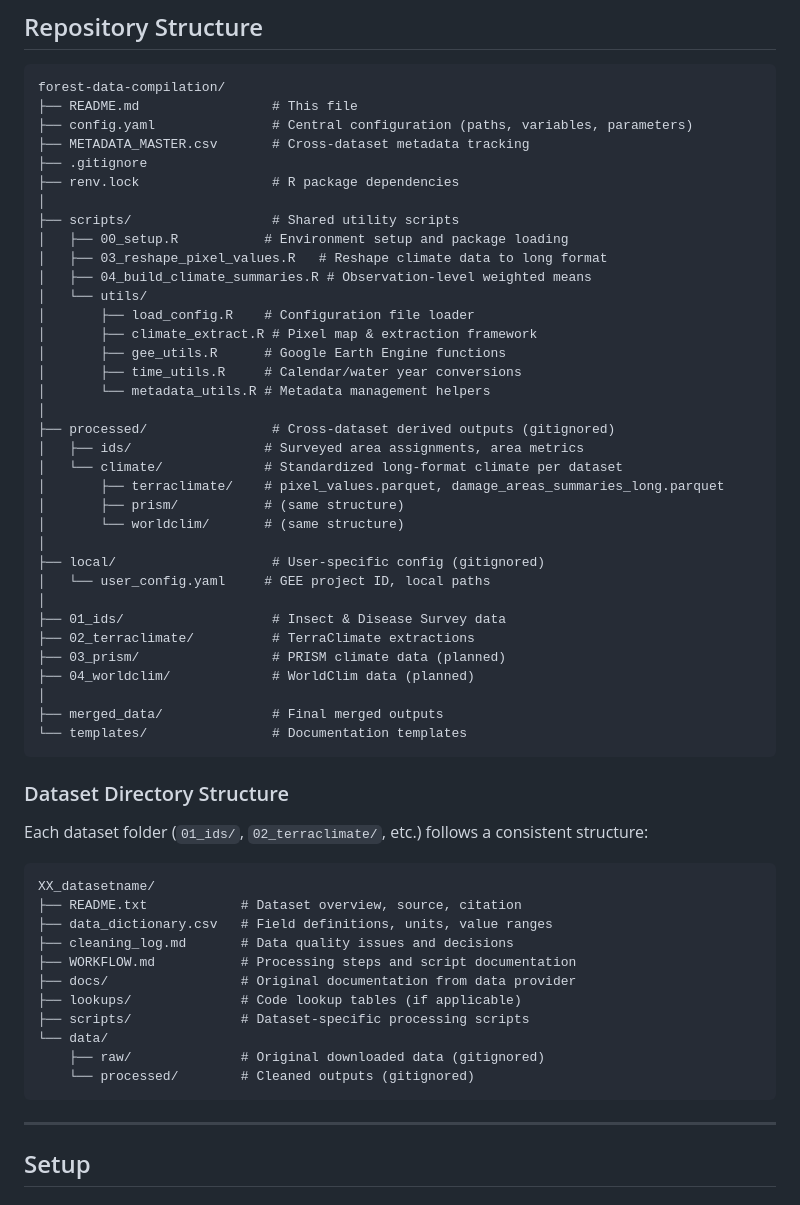
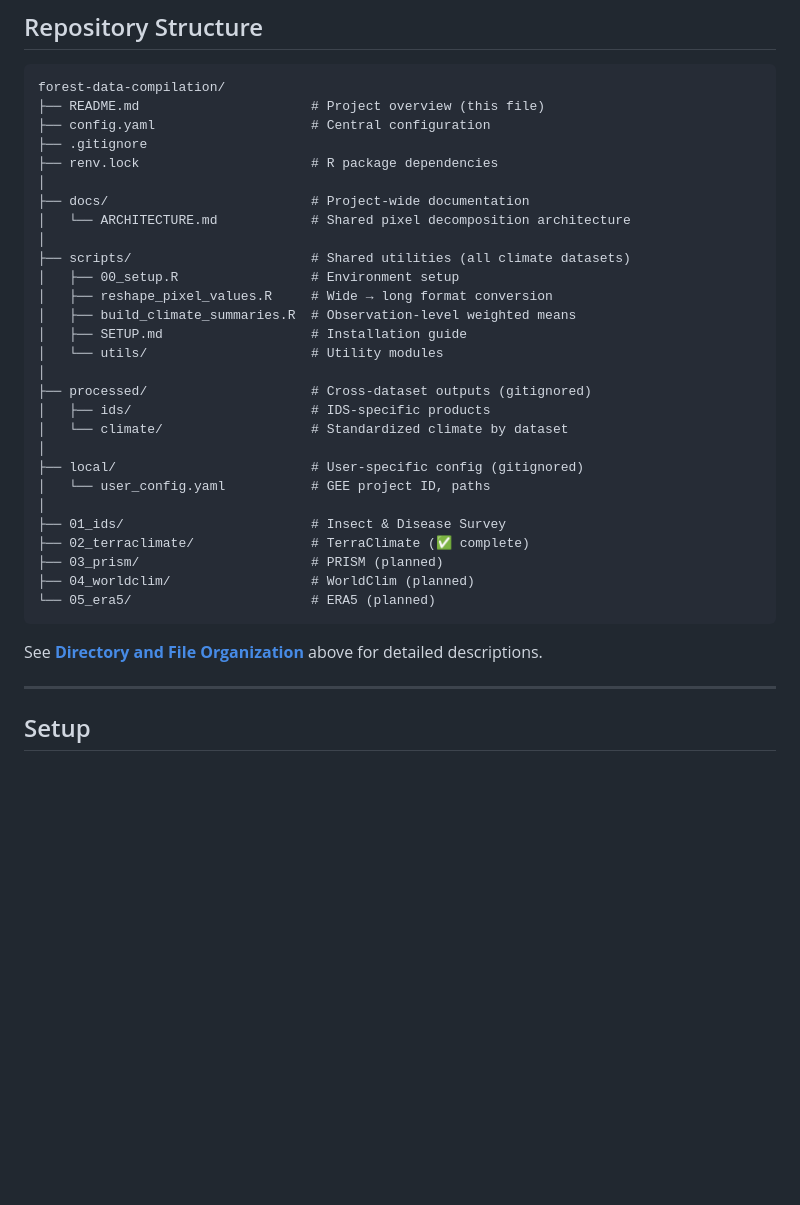
Before and after one commit to rellimylime/forest-data-compilation, a Markdown page: README.md, the part around one of its changes. Rendered like a GitHub page; blank space fills up the shorter version.

Commit message:
Update README.md: revise last updated date, enhance directory structure details, and clarify documentation organization

````diff
--- a/README.md
+++ b/README.md
@@ -57,59 +164,36 @@ This repository provides a reproducible pipeline for compiling forest disturbanc
 
 ```
 forest-data-compilation/
-├── README.md                 # This file
-├── config.yaml               # Central configuration (paths, variables, parameters)
-├── METADATA_MASTER.csv       # Cross-dataset metadata tracking
+├── README.md                      # Project overview (this file)
+├── config.yaml                    # Central configuration
 ├── .gitignore
-├── renv.lock                 # R package dependencies
+├── renv.lock                      # R package dependencies
 │
-├── scripts/                  # Shared utility scripts
-│   ├── 00_setup.R           # Environment setup and package loading
-│   ├── 03_reshape_pixel_values.R   # Reshape climate data to long format
-│   ├── 04_build_climate_summaries.R # Observation-level weighted means
-│   └── utils/
-│       ├── load_config.R    # Configuration file loader
-│       ├── climate_extract.R # Pixel map & extraction framework
-│       ├── gee_utils.R      # Google Earth Engine functions
-│       ├── time_utils.R     # Calendar/water year conversions
-│       └── metadata_utils.R # Metadata management helpers
+├── docs/                          # Project-wide documentation
+│   └── ARCHITECTURE.md            # Shared pixel decomposition architecture
 │
-├── processed/                # Cross-dataset derived outputs (gitignored)
-│   ├── ids/                 # Surveyed area assignments, area metrics
-│   └── climate/             # Standardized long-format climate per dataset
-│       ├── terraclimate/    # pixel_values.parquet, damage_areas_summaries_long.parquet
-│       ├── prism/           # (same structure)
-│       └── worldclim/       # (same structure)
+├── scripts/                       # Shared utilities (all climate datasets)
+│   ├── 00_setup.R                 # Environment setup
+│   ├── reshape_pixel_values.R     # Wide → long format conversion
+│   ├── build_climate_summaries.R  # Observation-level weighted means
+│   ├── SETUP.md                   # Installation guide
+│   └── utils/                     # Utility modules
 │
-├── local/                    # User-specific config (gitignored)
-│   └── user_config.yaml     # GEE project ID, local paths
+├── processed/                     # Cross-dataset outputs (gitignored)
+│   ├── ids/                       # IDS-specific products
+│   └── climate/                   # Standardized climate by dataset
 │
-├── 01_ids/                   # Insect & Disease Survey data
-├── 02_terraclimate/          # TerraClimate extractions
-├── 03_prism/                 # PRISM climate data (planned)
-├── 04_worldclim/             # WorldClim data (planned)
+├── local/                         # User-specific config (gitignored)
+│   └── user_config.yaml           # GEE project ID, paths
 │
-├── merged_data/              # Final merged outputs
-└── templates/                # Documentation templates
+├── 01_ids/                        # Insect & Disease Survey
+├── 02_terraclimate/               # TerraClimate (✅ complete)
+├── 03_prism/                      # PRISM (planned)
+├── 04_worldclim/                  # WorldClim (planned)
+└── 05_era5/                       # ERA5 (planned)
 ```
 
-### Dataset Directory Structure
-
-Each dataset folder (`01_ids/`, `02_terraclimate/`, etc.) follows a consistent structure:
-
-```
-XX_datasetname/
-├── README.txt            # Dataset overview, source, citation
-├── data_dictionary.csv   # Field definitions, units, value ranges
-├── cleaning_log.md       # Data quality issues and decisions
-├── WORKFLOW.md           # Processing steps and script documentation
-├── docs/                 # Original documentation from data provider
-├── lookups/              # Code lookup tables (if applicable)
-├── scripts/              # Dataset-specific processing scripts
-└── data/
-    ├── raw/              # Original downloaded data (gitignored)
-    └── processed/        # Cleaned outputs (gitignored)
-```
+See **[Directory and File Organization](#directory-and-file-organization)** above for detailed descriptions.
 
 ---
 
````
Also changed, not shown: other parts of README.md (+178 -60 lines).
